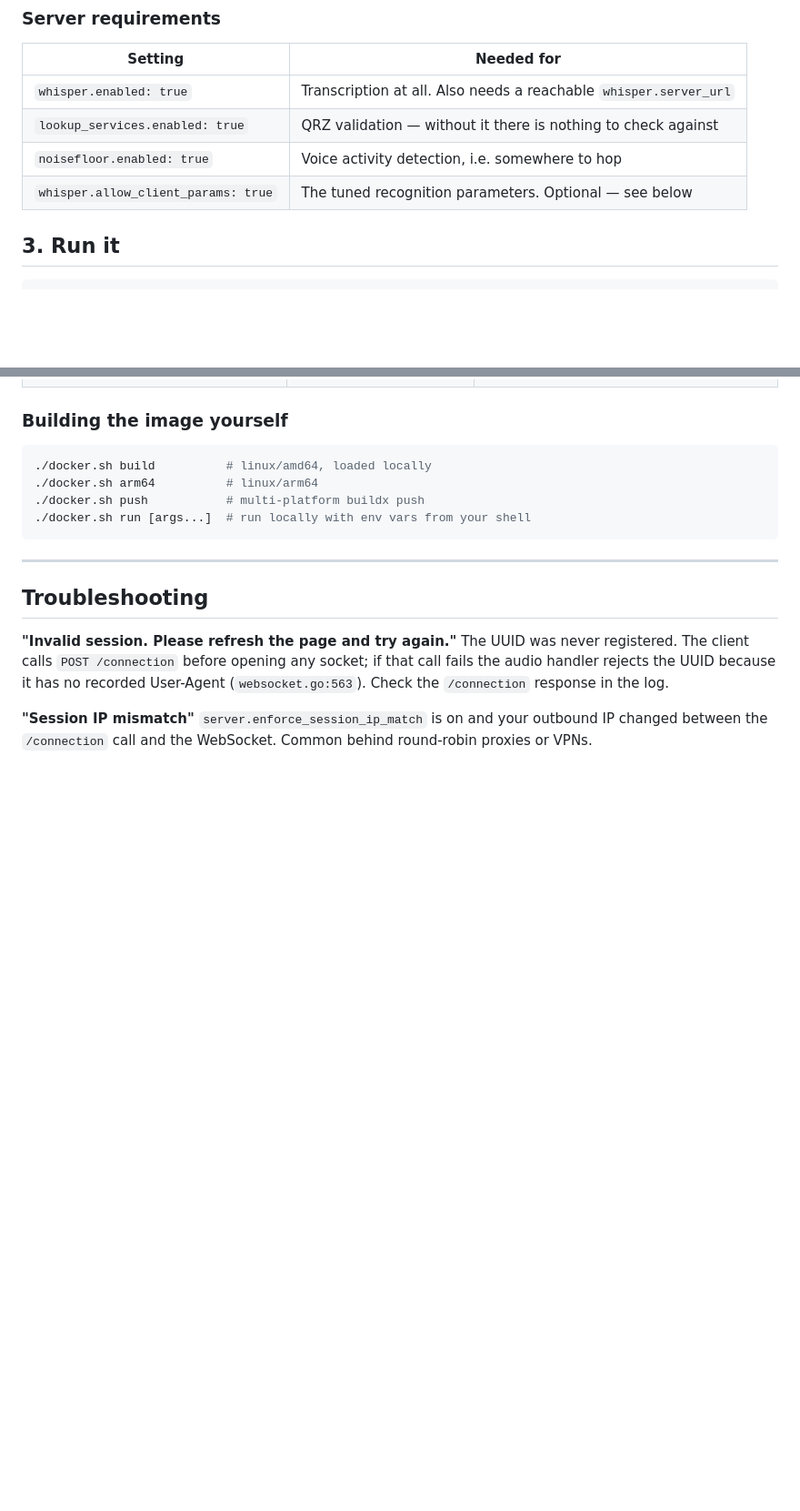
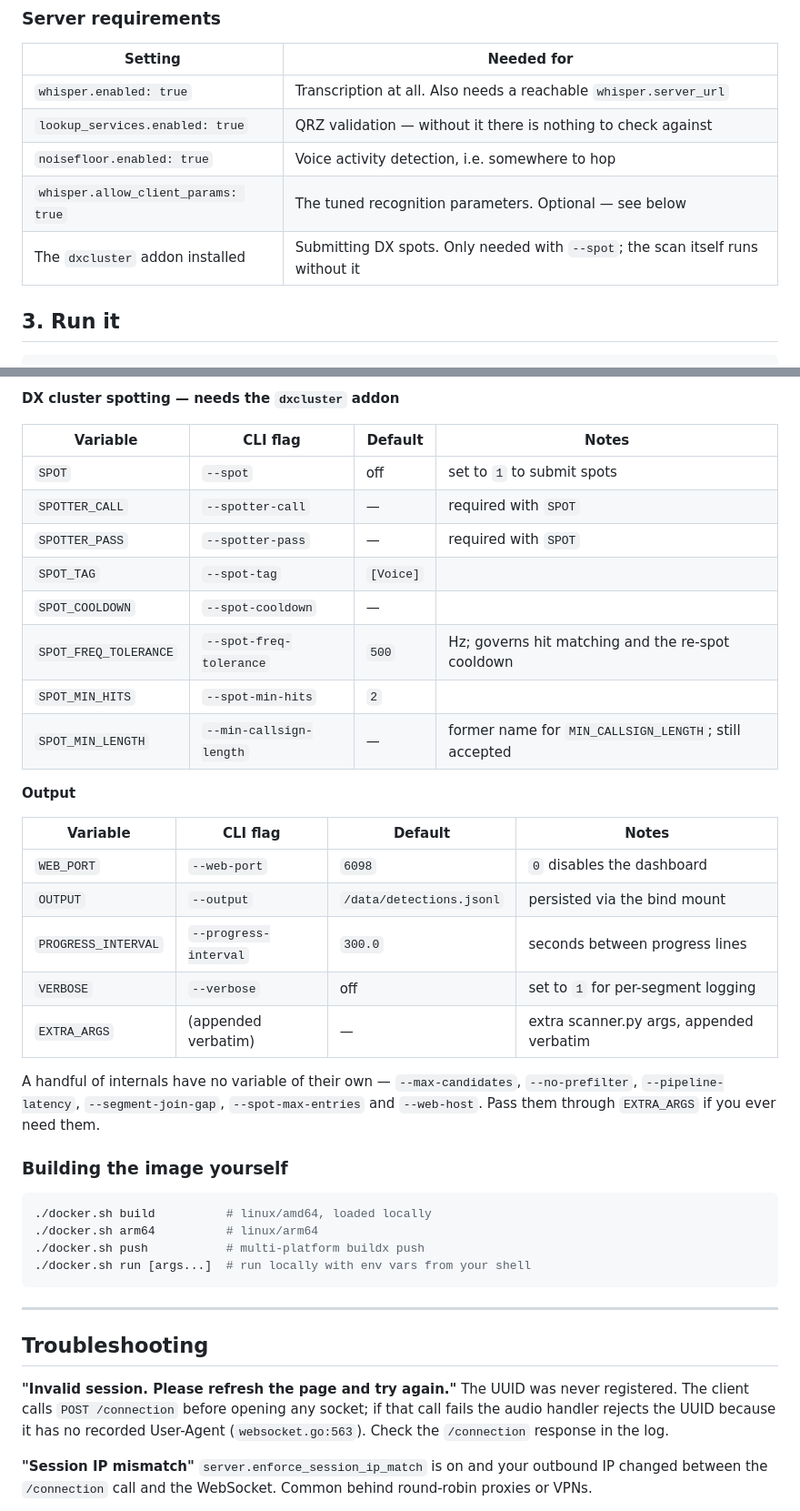
Before and after one commit to madpsy/ubersdr_voiceskimmer, a Markdown page: README.md, 2 parts joined by grey strips. Shown at 91% size. GitHub-like rendering; blank space fills up the shorter version.

```diff
--- a/README.md
+++ b/README.md
@@ -57,6 +78,7 @@ still let a scan run, and the output tells you which flags to add.
 | `lookup_services.enabled: true` | QRZ validation — without it there is nothing to check against |
 | `noisefloor.enabled: true` | Voice activity detection, i.e. somewhere to hop |
 | `whisper.allow_client_params: true` | The tuned recognition parameters. Optional — see below |
+| The `dxcluster` addon installed | Submitting DX spots. Only needed with `--spot`; the scan itself runs without it |
 
 ## 3. Run it
 
@@ -421,3 +484,30 @@ Every `scanner.py` flag has an environment-variable equivalent (see
+**DX cluster spotting — needs the `dxcluster` addon**
+
+| Variable | CLI flag | Default | Notes |
+|---|---|---|---|
+| `SPOT` | `--spot` | off | set to `1` to submit spots |
+| `SPOTTER_CALL` | `--spotter-call` | — | required with `SPOT` |
+| `SPOTTER_PASS` | `--spotter-pass` | — | required with `SPOT` |
+| `SPOT_TAG` | `--spot-tag` | `[Voice]` |  |
+| `SPOT_COOLDOWN` | `--spot-cooldown` | — |  |
+| `SPOT_FREQ_TOLERANCE` | `--spot-freq-tolerance` | `500` | Hz; governs hit matching and the re-spot cooldown |
+| `SPOT_MIN_HITS` | `--spot-min-hits` | `2` |  |
+| `SPOT_MIN_LENGTH` | `--min-callsign-length` | — | former name for `MIN_CALLSIGN_LENGTH`; still accepted |
+
+**Output**
+
+| Variable | CLI flag | Default | Notes |
+|---|---|---|---|
+| `WEB_PORT` | `--web-port` | `6098` | `0` disables the dashboard |
+| `OUTPUT` | `--output` | `/data/detections.jsonl` | persisted via the bind mount |
+| `PROGRESS_INTERVAL` | `--progress-interval` | `300.0` | seconds between progress lines |
+| `VERBOSE` | `--verbose` | off | set to `1` for per-segment logging |
+| `EXTRA_ARGS` | (appended verbatim) | — | extra scanner.py args, appended verbatim |
+
+A handful of internals have no variable of their own — `--max-candidates`,
+`--no-prefilter`, `--pipeline-latency`, `--segment-join-gap`,
+`--spot-max-entries` and `--web-host`. Pass them through `EXTRA_ARGS` if you
+ever need them.
 
 ### Building the image yourself
 
```
Also changed, not shown: other parts of README.md (+80 -18 lines).
